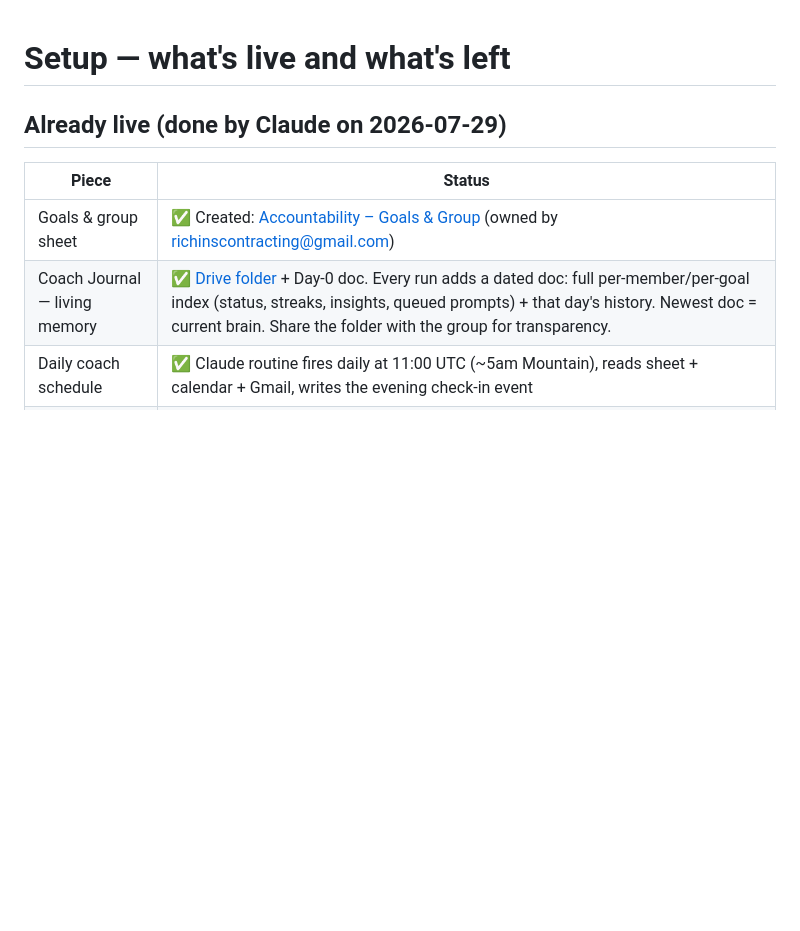
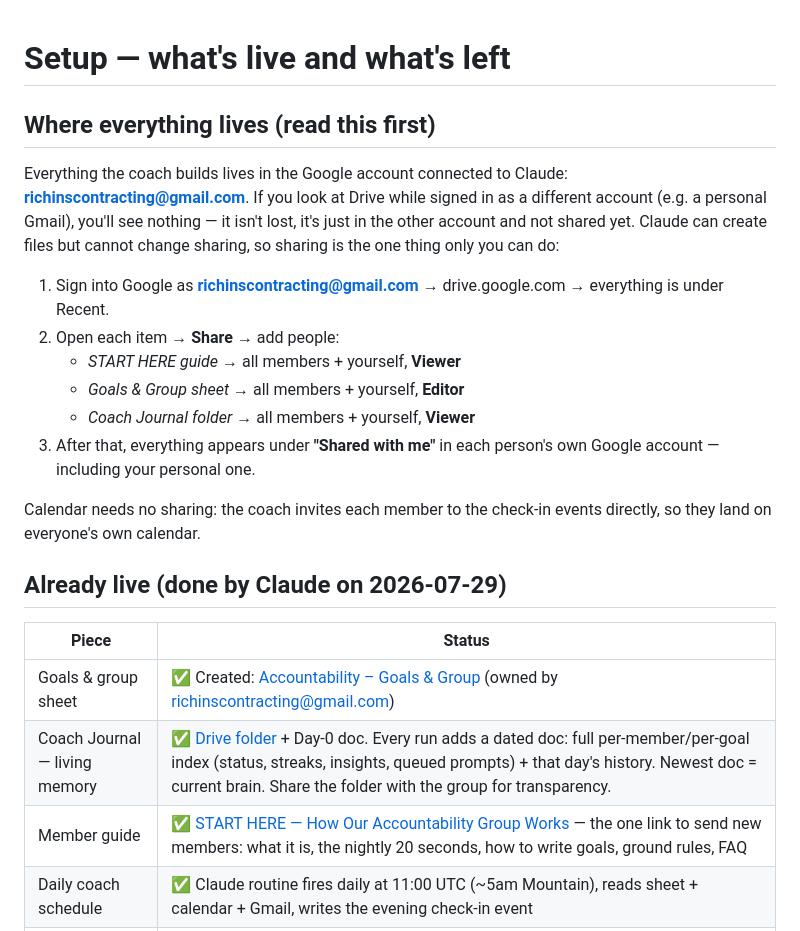
Before and after one commit to JaceRichins/sms-consent-page, a Markdown page: coach/SETUP.md, the part around the change. Drawn GitHub-style; blank space fills up the shorter version.

Commit message:
Add member guide doc and account/sharing instructions to setup
Co-Authored-By: Claude Fable 5 <noreply@anthropic.com>
Claude-Session: https://claude.ai/code/session_01WUSMmS91eWFjyeoqQYSx92

```diff
--- a/coach/SETUP.md
+++ b/coach/SETUP.md
@@ -1,4 +1,24 @@
 # Setup — what's live and what's left
+
+## Where everything lives (read this first)
+
+Everything the coach builds lives in the Google account connected to Claude:
+**richinscontracting@gmail.com**. If you look at Drive while signed in as a
+different account (e.g. a personal Gmail), you'll see nothing — it isn't lost,
+it's just in the other account and not shared yet. Claude can create files but
+cannot change sharing, so sharing is the one thing only you can do:
+
+1. Sign into Google as **richinscontracting@gmail.com** → drive.google.com →
+   everything is under Recent.
+2. Open each item → **Share** → add people:
+   - *START HERE guide* → all members + yourself, **Viewer**
+   - *Goals & Group sheet* → all members + yourself, **Editor**
+   - *Coach Journal folder* → all members + yourself, **Viewer**
+3. After that, everything appears under **"Shared with me"** in each person's
+   own Google account — including your personal one.
+
+Calendar needs no sharing: the coach invites each member to the check-in
+events directly, so they land on everyone's own calendar.
 
 ## Already live (done by Claude on 2026-07-29)
 
@@ -6,6 +26,7 @@
 |---|---|
 | Goals & group sheet | ✅ Created: [Accountability – Goals & Group](https://docs.google.com/spreadsheets/d/11p_HjVtgZZ7mXZQJynBw6_1sHIP4CG-IUeP1Z6-qCAg/edit) (owned by richinscontracting@gmail.com) |
 | Coach Journal — living memory | ✅ [Drive folder](https://drive.google.com/drive/folders/1azBkWfCCWZYyXt8w1WnWWMfrSmsYH0Cz) + Day-0 doc. Every run adds a dated doc: full per-member/per-goal index (status, streaks, insights, queued prompts) + that day's history. Newest doc = current brain. Share the folder with the group for transparency. |
+| Member guide | ✅ [START HERE — How Our Accountability Group Works](https://docs.google.com/document/d/1rSV-uNgEbYsy1mQ6e7l-X-4bke-sV0ysowWtw1CikOY/edit) — the one link to send new members: what it is, the nightly 20 seconds, how to write goals, ground rules, FAQ |
 | Daily coach schedule | ✅ Claude routine fires daily at 11:00 UTC (~5am Mountain), reads sheet + calendar + Gmail, writes the evening check-in event |
 | Day 1 check-in event | ✅ Tonight 8:30pm on the calendar, invite sent to jace.richins1999@gmail.com |
 | Email check-in channel | ✅ Works now: email richinscontracting@gmail.com, subject "Check-in" |
```
